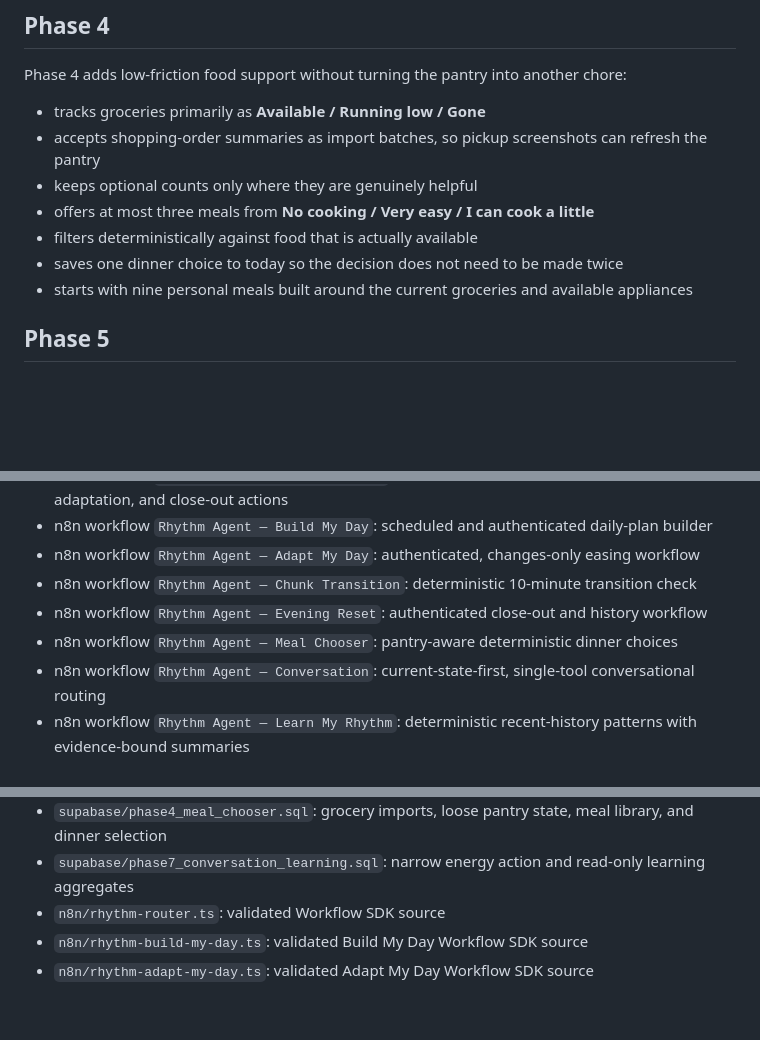
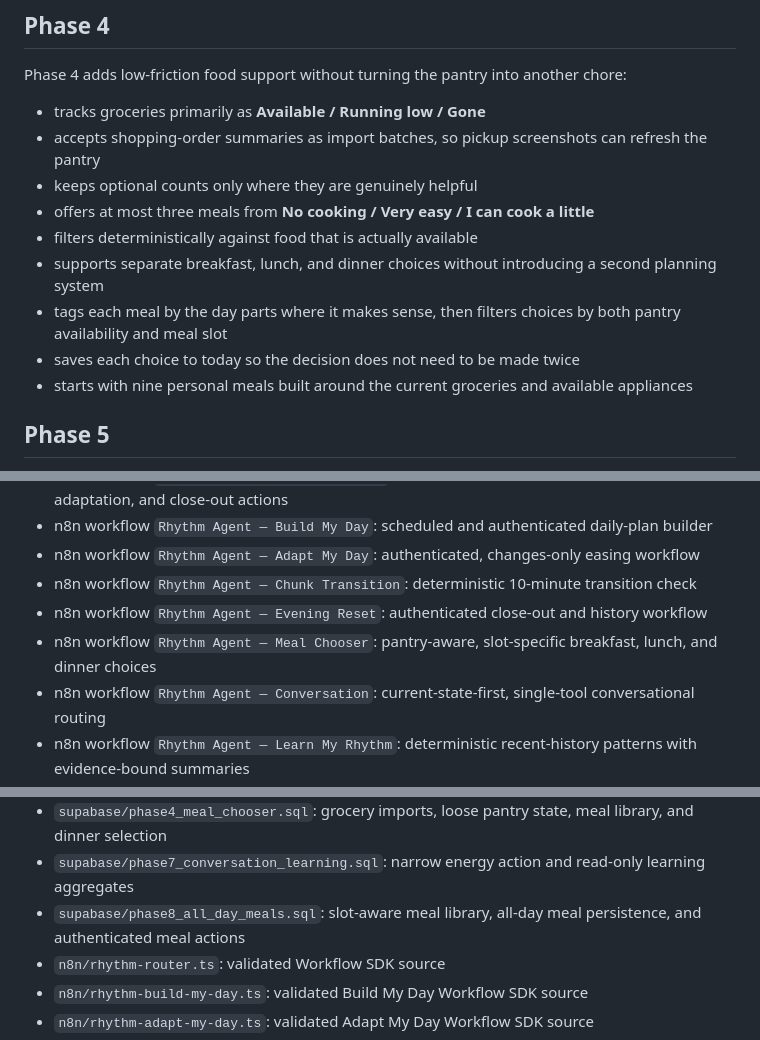
Before and after one commit to dynamackops/dynamack-rhythm, a Markdown page: README.md, 3 parts joined by grey strips. Rendered like a GitHub page; blank space fills up the shorter version.

Commit message:
Add all-day meal planning: README.md

```diff
--- a/README.md
+++ b/README.md
@@ -49,7 +49,9 @@ Phase 4 adds low-friction food support without turning the pantry into another c
 - keeps optional counts only where they are genuinely helpful
 - offers at most three meals from **No cooking / Very easy / I can cook a little**
 - filters deterministically against food that is actually available
-- saves one dinner choice to today so the decision does not need to be made twice
+- supports separate breakfast, lunch, and dinner choices without introducing a second planning system
+- tags each meal by the day parts where it makes sense, then filters choices by both pantry availability and meal slot
+- saves each choice to today so the decision does not need to be made twice
 - starts with nine personal meals built around the current groceries and available appliances
 
 ## Phase 5
@@ -94,7 +96,7 @@ The dashboard now includes one lightweight **“Tell Rhythm what’s going on”
 - n8n workflow `Rhythm Agent — Adapt My Day`: authenticated, changes-only easing workflow
 - n8n workflow `Rhythm Agent — Chunk Transition`: deterministic 10-minute transition check
 - n8n workflow `Rhythm Agent — Evening Reset`: authenticated close-out and history workflow
-- n8n workflow `Rhythm Agent — Meal Chooser`: pantry-aware deterministic dinner choices
+- n8n workflow `Rhythm Agent — Meal Chooser`: pantry-aware, slot-specific breakfast, lunch, and dinner choices
 - n8n workflow `Rhythm Agent — Conversation`: current-state-first, single-tool conversational routing
 - n8n workflow `Rhythm Agent — Learn My Rhythm`: deterministic recent-history patterns with evidence-bound summaries
 - `config.js`: browser-safe runtime settings; contains no email address or secret key
@@ -106,6 +108,7 @@ The dashboard now includes one lightweight **“Tell Rhythm what’s going on”
 - `supabase/phase5_transitions_and_closeout.sql`: prompt lifecycle, close-out check-ins, and day history
 - `supabase/phase4_meal_chooser.sql`: grocery imports, loose pantry state, meal library, and dinner selection
 - `supabase/phase7_conversation_learning.sql`: narrow energy action and read-only learning aggregates
+- `supabase/phase8_all_day_meals.sql`: slot-aware meal library, all-day meal persistence, and authenticated meal actions
 - `n8n/rhythm-router.ts`: validated Workflow SDK source
 - `n8n/rhythm-build-my-day.ts`: validated Build My Day Workflow SDK source
 - `n8n/rhythm-adapt-my-day.ts`: validated Adapt My Day Workflow SDK source
```
